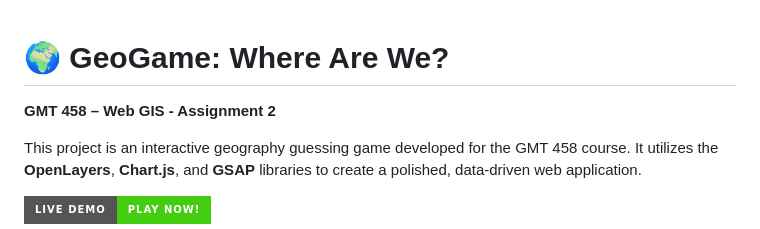
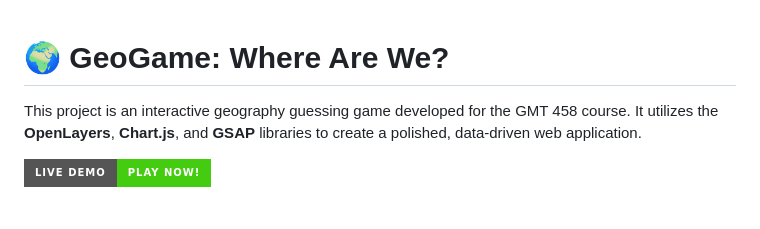
Before and after one commit to GMT-458-Web-GIS/geogame-mustafabtw, a Markdown page: README.md, the part around the change. Drawn GitHub-style; badges without logos; blank space fills up the shorter version.

```diff
--- a/README.md
+++ b/README.md
@@ -1,5 +1,4 @@
 # 🌍 GeoGame: Where Are We?
-**GMT 458 – Web GIS - Assignment 2**
 
 This project is an interactive geography guessing game developed for the GMT 458 course. It utilizes the **OpenLayers**, **Chart.js**, and **GSAP** libraries to create a polished, data-driven web application.
 
```
